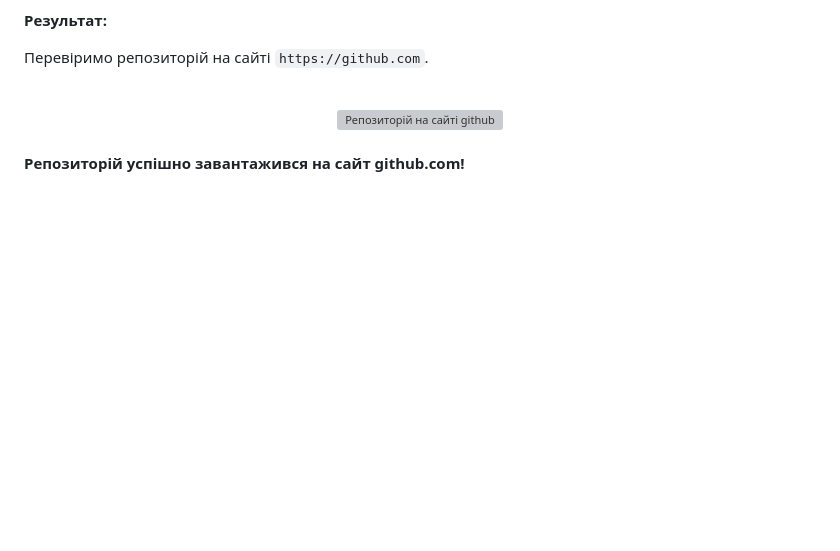
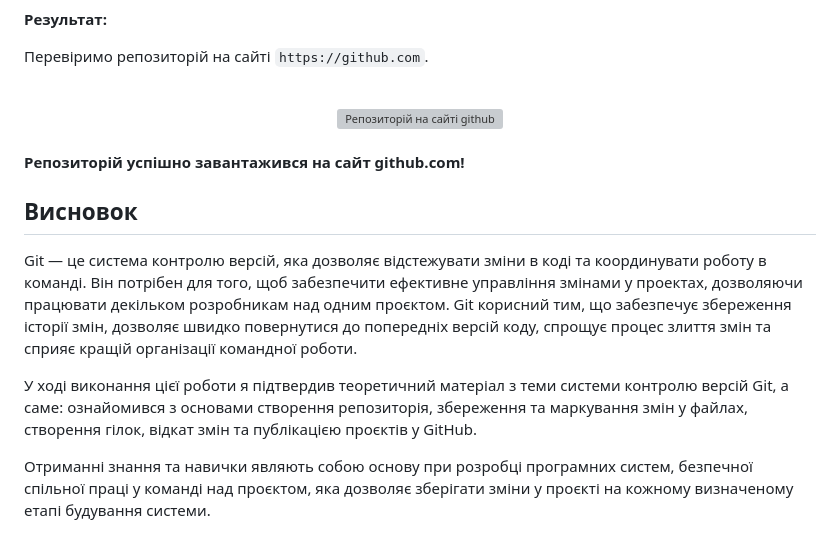
Before and after one commit to eugenereport/git-learning, a Markdown page: README.MD, the part around the change. GitHub-like rendering; blank space fills up the shorter version; grey boxes are pictures that could not be loaded.

Commit message:
Added conclusion to README.MD.

```diff
--- a/README.MD
+++ b/README.MD
@@ -489,3 +489,11 @@ h1 {
 <br>
 
 **Репозиторій успішно завантажився на сайт github.com!**
+
+## Висновок
+
+Git — це система контролю версій, яка дозволяє відстежувати зміни в коді та координувати роботу в команді. Він потрібен для того, щоб забезпечити ефективне управління змінами у проектах, дозволяючи працювати декільком розробникам над одним проєктом. Git корисний тим, що забезпечує збереження історії змін, дозволяє швидко повернутися до попередніх версій коду, спрощує процес злиття змін та сприяє кращій організації командної роботи.
+
+У ході виконання цієї роботи я підтвердив теоретичний матеріал з теми системи контролю версій Git, а саме: ознайомився з основами створення репозиторія, збереження та маркування змін у файлах, створення гілок, відкат змін та публікацією проєктів у GitHub.
+
+Отриманні знання та навички являють собою основу при розробці програмних систем, безпечної спільної праці у команді над проєктом, яка дозволяє зберігати зміни у проєкті на кожному визначеному етапі будування системи.
```
